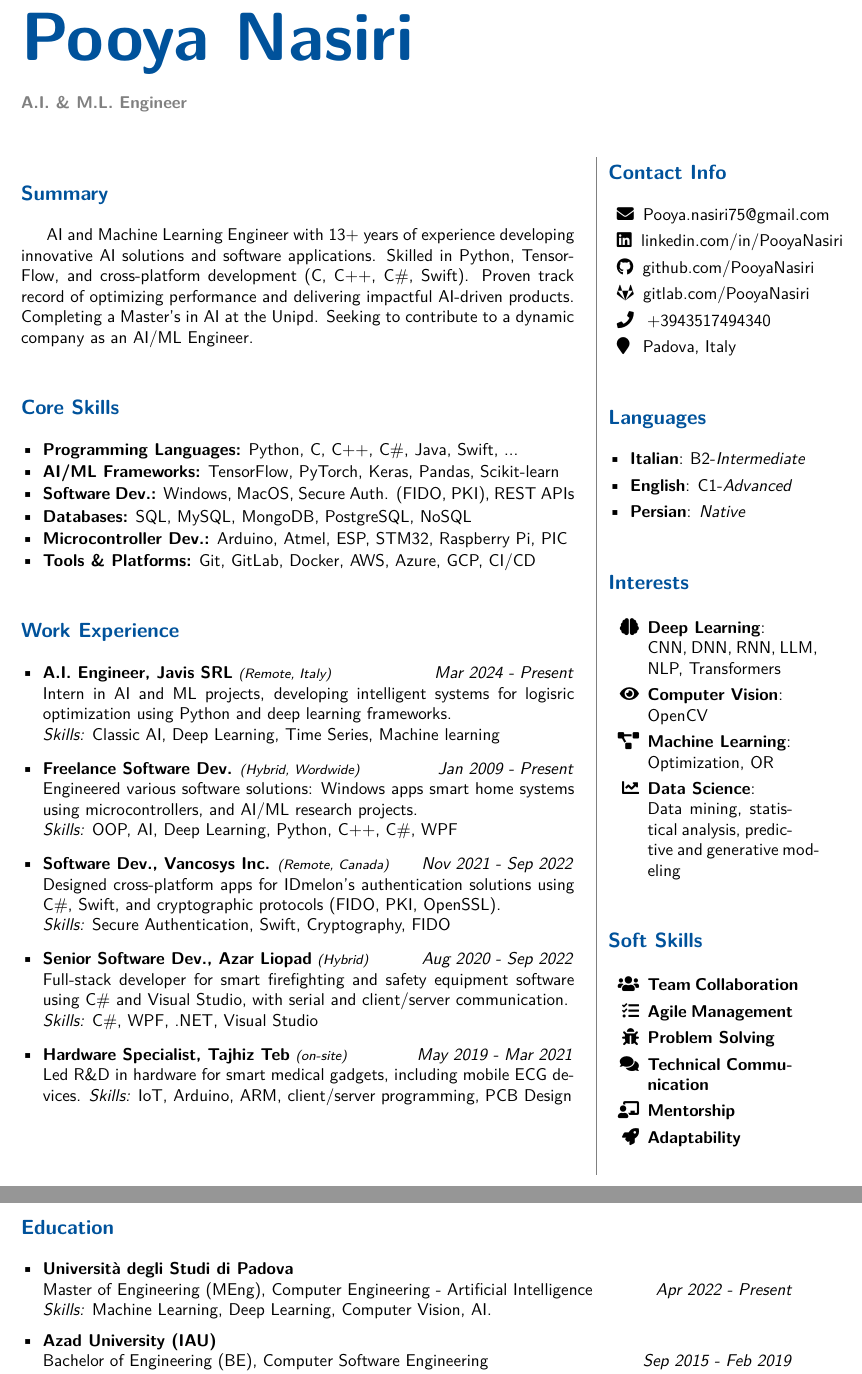
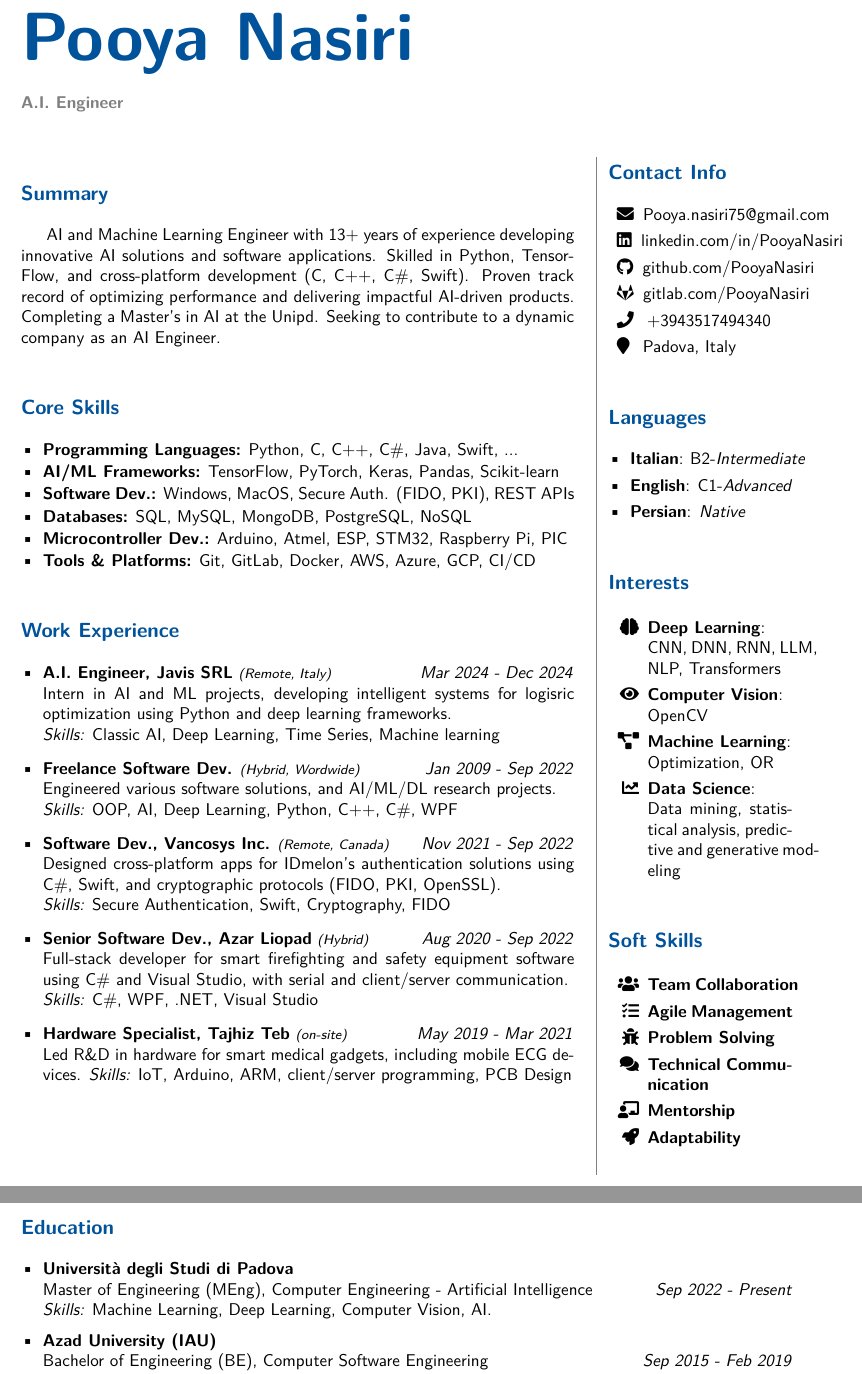
Before and after one commit to PooyaNasiri/resume, a LaTeX CV (PooyaNasiri-CV.tex): two parts of pages 1 and 2 of 2, joined at a grey line, cut so that both start at the same text. Compiled offline with pdfLaTeX.

```diff
--- a/PooyaNasiri-CV.tex
+++ b/PooyaNasiri-CV.tex
@@ -30,7 +30,7 @@
 \section*{\fontsize{40}{0}\selectfont \textbf{Pooya Nasiri}}
 %\vspace{-0.5em}
 \noindent
-\textcolor{gray}{\textbf{A.I. \& M.L. Engineer}}
+\textcolor{gray}{\textbf{A.I. Engineer}}
 
 %====================
 % Two-Column Layout Start
@@ -114,7 +114,7 @@
 % Summary
 %====================
 \section*{Summary}
-AI and Machine Learning Engineer with 13+ years of experience developing innovative AI solutions and software applications. Skilled in Python, TensorFlow, and cross-platform development (C, C++, C\#, Swift). Proven track record of optimizing performance and delivering impactful AI-driven products. Completing a Master’s in AI at the Unipd. Seeking to contribute to a dynamic company as an AI/ML Engineer.
+AI and Machine Learning Engineer with 13+ years of experience developing innovative AI solutions and software applications. Skilled in Python, TensorFlow, and cross-platform development (C, C++, C\#, Swift). Proven track record of optimizing performance and delivering impactful AI-driven products. Completing a Master’s in AI at the Unipd. Seeking to contribute to a dynamic company as an AI Engineer.
 
 %====================
 % Core Skills
@@ -137,12 +137,12 @@
 \section*{Work Experience}
 
 \begin{itemize}[left=0pt]
-    \item \textbf{A.I. Engineer, Javis SRL} \textit{\fontsize{8}{0}\selectfont (Remote, Italy)} \hfill \textit{Mar 2024 - Present} \\
+    \item \textbf{A.I. Engineer, Javis SRL} \textit{\fontsize{8}{0}\selectfont (Remote, Italy)} \hfill \textit{Mar 2024 - Dec 2024} \\
     Intern in AI and ML projects, developing intelligent systems for logisric optimization using Python and deep learning frameworks.
     \\ \textit{Skills:} Classic AI, Deep Learning, Time Series, Machine learning
 
-    \item \textbf{Freelance Software Dev.} \textit{\fontsize{8}{0}\selectfont (Hybrid, Wordwide)} \hfill \textit{Jan 2009 - Present} \\
-    Engineered various software solutions: Windows apps smart home systems using microcontrollers, and AI/ML research projects.
+    \item \textbf{Freelance Software Dev.} \textit{\fontsize{8}{0}\selectfont (Hybrid, Wordwide)} \hfill \textit{Jan 2009 - Sep 2022} \\
+    Engineered various software solutions, and AI/ML/DL research projects.
      \\ \textit{Skills:} OOP, AI, Deep Learning, Python, C++, C\#, WPF
 
     \item \textbf{Software Dev., Vancosys Inc.} \textit{\fontsize{8}{0}\selectfont (Remote, Canada)} \hfill \textit{Nov 2021 - Sep 2022} \\
@@ -195,7 +195,7 @@
 \section*{Education}
 \begin{itemize}[left=0pt]
     \item \textbf{Università degli Studi di Padova} \\
-    Master of Engineering (MEng), Computer Engineering - Artificial Intelligence \hfill \textit{Apr 2022 - Present} \\
+    Master of Engineering (MEng), Computer Engineering - Artificial Intelligence \hfill \textit{Sep 2022 - Present} \\
     \textit{Skills:} Machine Learning, Deep Learning, Computer Vision, AI.
 
     \item \textbf{Azad University (IAU)} \\
```
Also changed, not shown: 1 other file.
